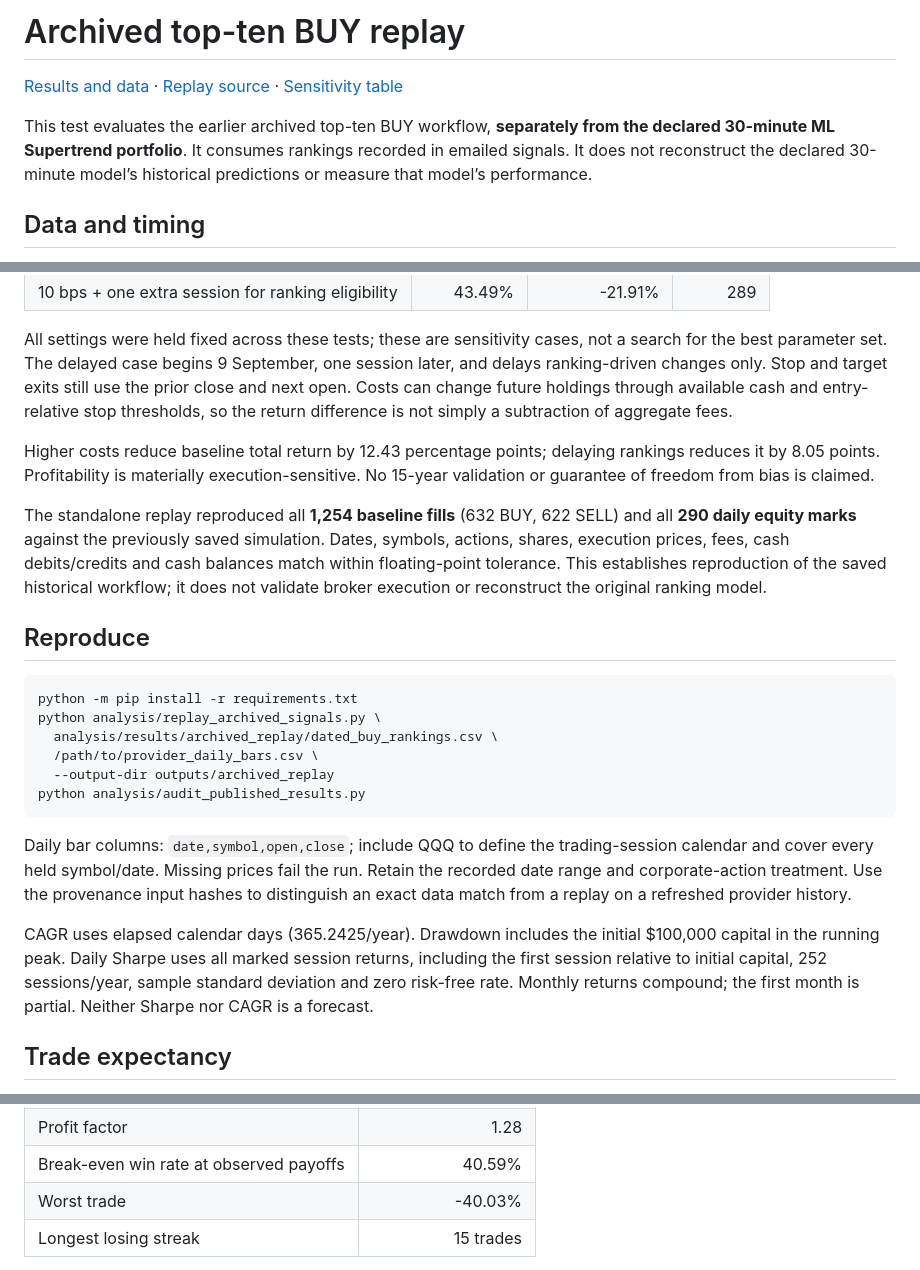
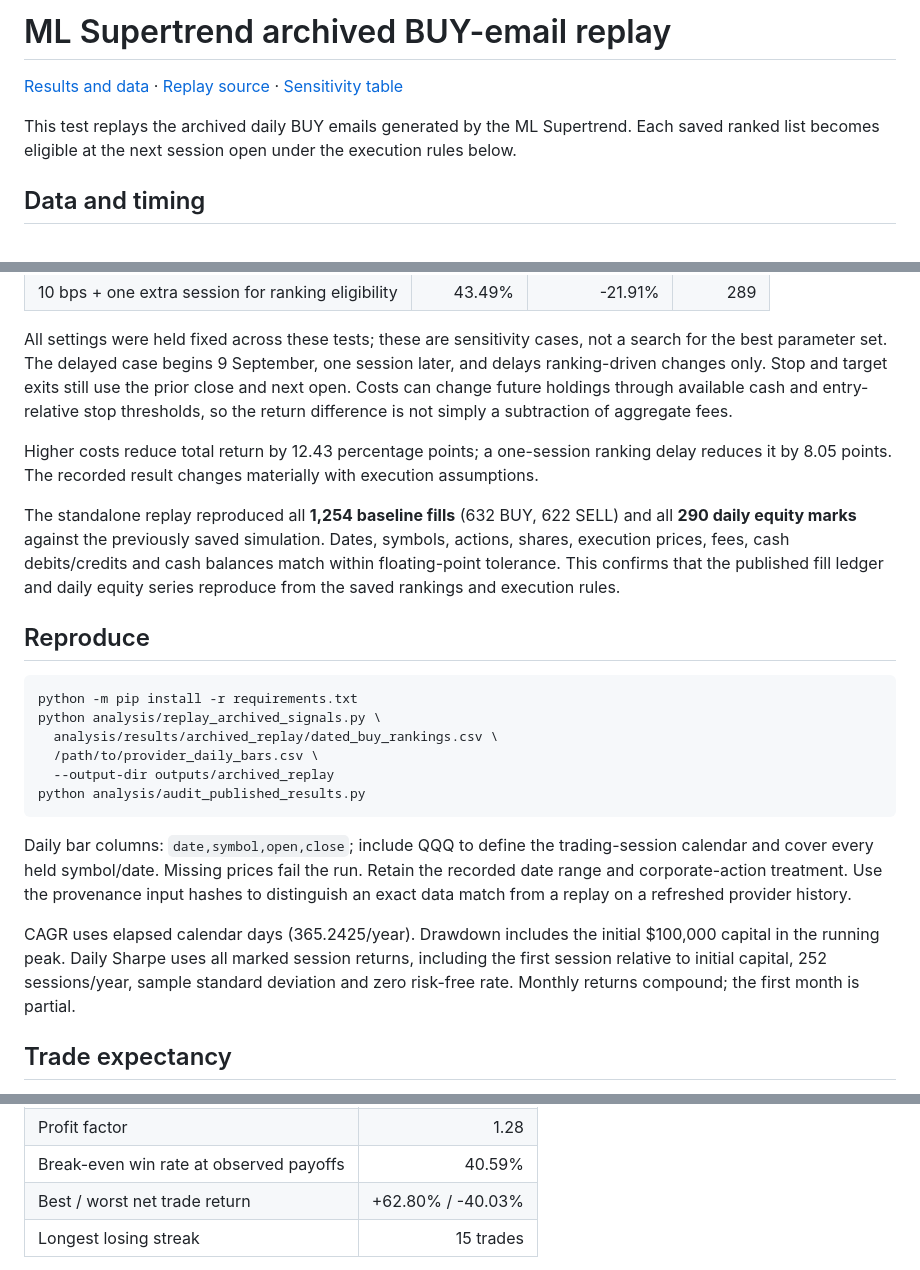
Before and after one commit to V-Juneja/ml-supertrend, a Markdown page: docs/BACKTEST.md, 3 parts joined by grey strips. Rendered like a GitHub page.

```diff
--- a/docs/BACKTEST.md
+++ b/docs/BACKTEST.md
@@ -1,8 +1,8 @@
-# Archived top-ten BUY replay
+# ML Supertrend archived BUY-email replay
 
 [Results and data](../analysis/results/archived_replay/) · [Replay source](../analysis/replay_archived_signals.py) · [Sensitivity table](../analysis/results/archived_replay/sensitivity.csv)
 
-This test evaluates the earlier archived top-ten BUY workflow, **separately from the declared 30-minute ML Supertrend portfolio**. It consumes rankings recorded in emailed signals. It does not reconstruct the declared 30-minute model’s historical predictions or measure that model’s performance.
+This test replays the archived daily BUY emails generated by the ML Supertrend. Each saved ranked list becomes eligible at the next session open under the execution rules below.
 
 ## Data and timing
 
@@ -30,9 +30,9 @@ Prices: Alpaca SIP daily bars, split-adjusted. No raw market-price cache is dist
 
 All settings were held fixed across these tests; these are sensitivity cases, not a search for the best parameter set. The delayed case begins 9 September, one session later, and delays ranking-driven changes only. Stop and target exits still use the prior close and next open. Costs can change future holdings through available cash and entry-relative stop thresholds, so the return difference is not simply a subtraction of aggregate fees.
 
-Higher costs reduce baseline total return by 12.43 percentage points; delaying rankings reduces it by 8.05 points. Profitability is materially execution-sensitive. No 15-year validation or guarantee of freedom from bias is claimed.
+Higher costs reduce total return by 12.43 percentage points; a one-session ranking delay reduces it by 8.05 points. The recorded result changes materially with execution assumptions.
 
-The standalone replay reproduced all **1,254 baseline fills** (632 BUY, 622 SELL) and all **290 daily equity marks** against the previously saved simulation. Dates, symbols, actions, shares, execution prices, fees, cash debits/credits and cash balances match within floating-point tolerance. This establishes reproduction of the saved historical workflow; it does not validate broker execution or reconstruct the original ranking model.
+The standalone replay reproduced all **1,254 baseline fills** (632 BUY, 622 SELL) and all **290 daily equity marks** against the previously saved simulation. Dates, symbols, actions, shares, execution prices, fees, cash debits/credits and cash balances match within floating-point tolerance. This confirms that the published fill ledger and daily equity series reproduce from the saved rankings and execution rules.
 
 ## Reproduce
 
@@ -47,7 +47,7 @@ python analysis/audit_published_results.py
 
 Daily bar columns: `date,symbol,open,close`; include QQQ to define the trading-session calendar and cover every held symbol/date. Missing prices fail the run. Retain the recorded date range and corporate-action treatment. Use the provenance input hashes to distinguish an exact data match from a replay on a refreshed provider history.
 
-CAGR uses elapsed calendar days (365.2425/year). Drawdown includes the initial $100,000 capital in the running peak. Daily Sharpe uses all marked session returns, including the first session relative to initial capital, 252 sessions/year, sample standard deviation and zero risk-free rate. Monthly returns compound; the first month is partial. Neither Sharpe nor CAGR is a forecast.
+CAGR uses elapsed calendar days (365.2425/year). Drawdown includes the initial $100,000 capital in the running peak. Daily Sharpe uses all marked session returns, including the first session relative to initial capital, 252 sessions/year, sample standard deviation and zero risk-free rate. Monthly returns compound; the first month is partial.
 
 ## Trade expectancy
 
@@ -66,7 +66,7 @@ Here `p` is the net win rate, `W` the mean net winning return, and `D` the posit
 | Average net winning / losing return | +8.05% / -5.50% |
 | Profit factor | 1.28 |
 | Break-even win rate at observed payoffs | 40.59% |
-| Worst trade | -40.03% |
+| Best / worst net trade return | +62.80% / -40.03% |
 | Longest losing streak | 15 trades |
 
 Average winners are 1.46 times average losers. The observed win rate therefore exceeds the **40.59% break-even win rate**, computed as `D / (W + D)`. Profit factor is the sum of positive net P&L divided by the absolute sum of negative net P&L: **$1.28 earned on winning trades for each $1 lost on losing trades**. The negative median means the middle-ranked trade lost money, while larger winners lifted the average above zero. The 15-loss streak and worst trade show the importance of sizing and gap risk.
```
Also changed, not shown: other parts of docs/BACKTEST.md (+1 -1 lines), README.md (+8 -12 lines), docs/ML_SUPERTREND_MONTE_CARLO.md (added, +21 -0 lines), docs/images/archived_replay_equity.png, docs/images/ml_supertrend_monte_carlo.png (added), 5 other files.
